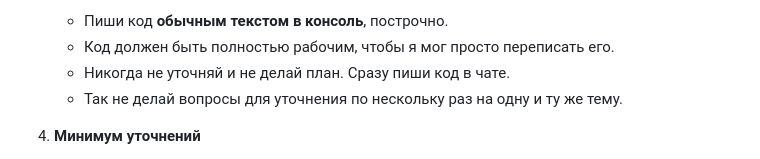
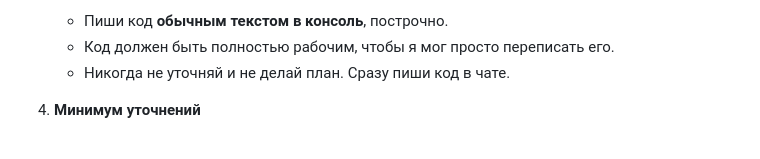
Before and after one commit to VladMallory/ProxyMaster_v2, a Markdown page: AGENTS.md, the part around the change. Rendered like a GitHub page.

Commit message:
Правки

```diff
--- a/AGENTS.md
+++ b/AGENTS.md
@@ -24,7 +24,6 @@
    - Пиши код **обычным текстом в консоль**, построчно.
    - Код должен быть полностью рабочим, чтобы я мог просто переписать его.
    - Никогда не уточняй и не делай план. Сразу пиши код в чате.
-   - Так не делай вопросы для уточнения по нескольку раз на одну и ту же тему.
 
 4. **Минимум уточнений**
    - Не задавай много вопросов.
```
